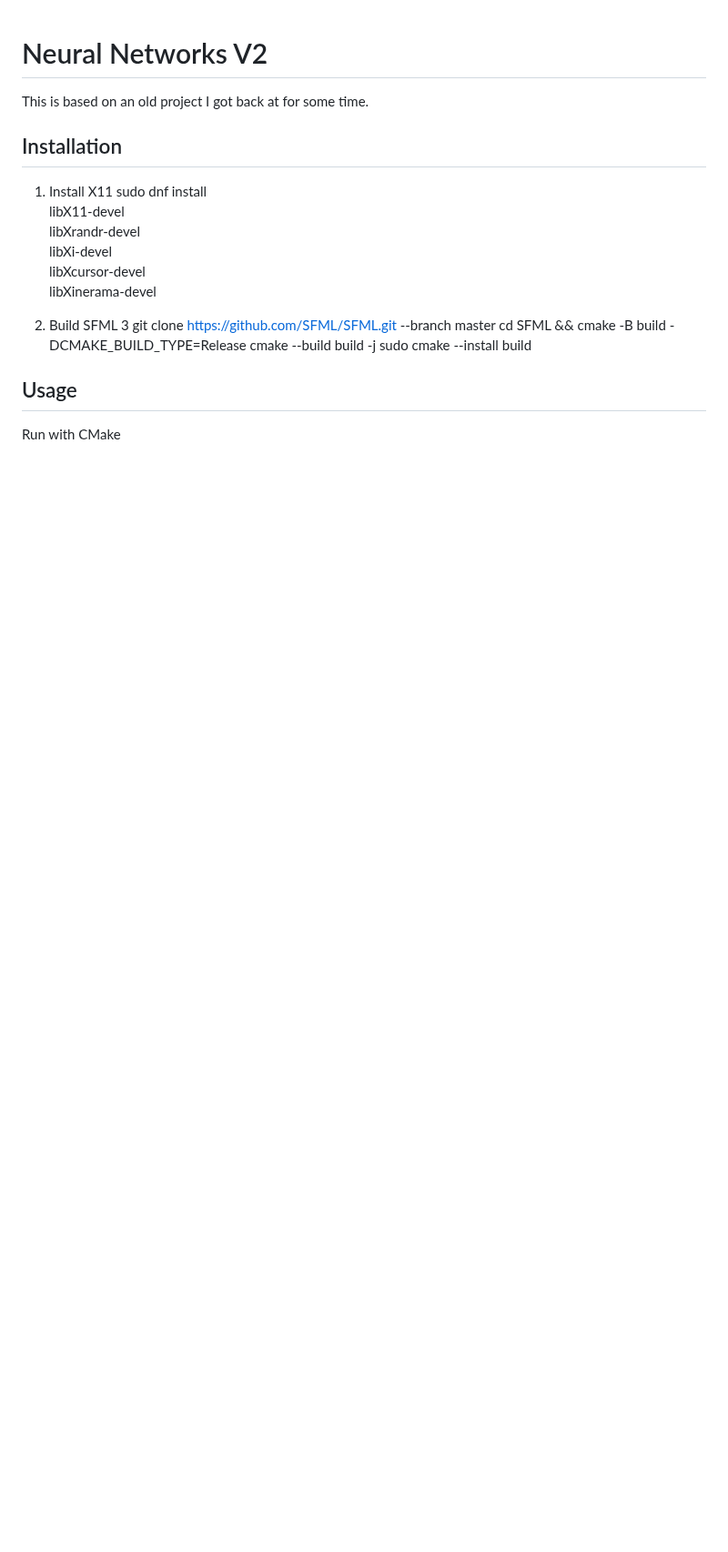
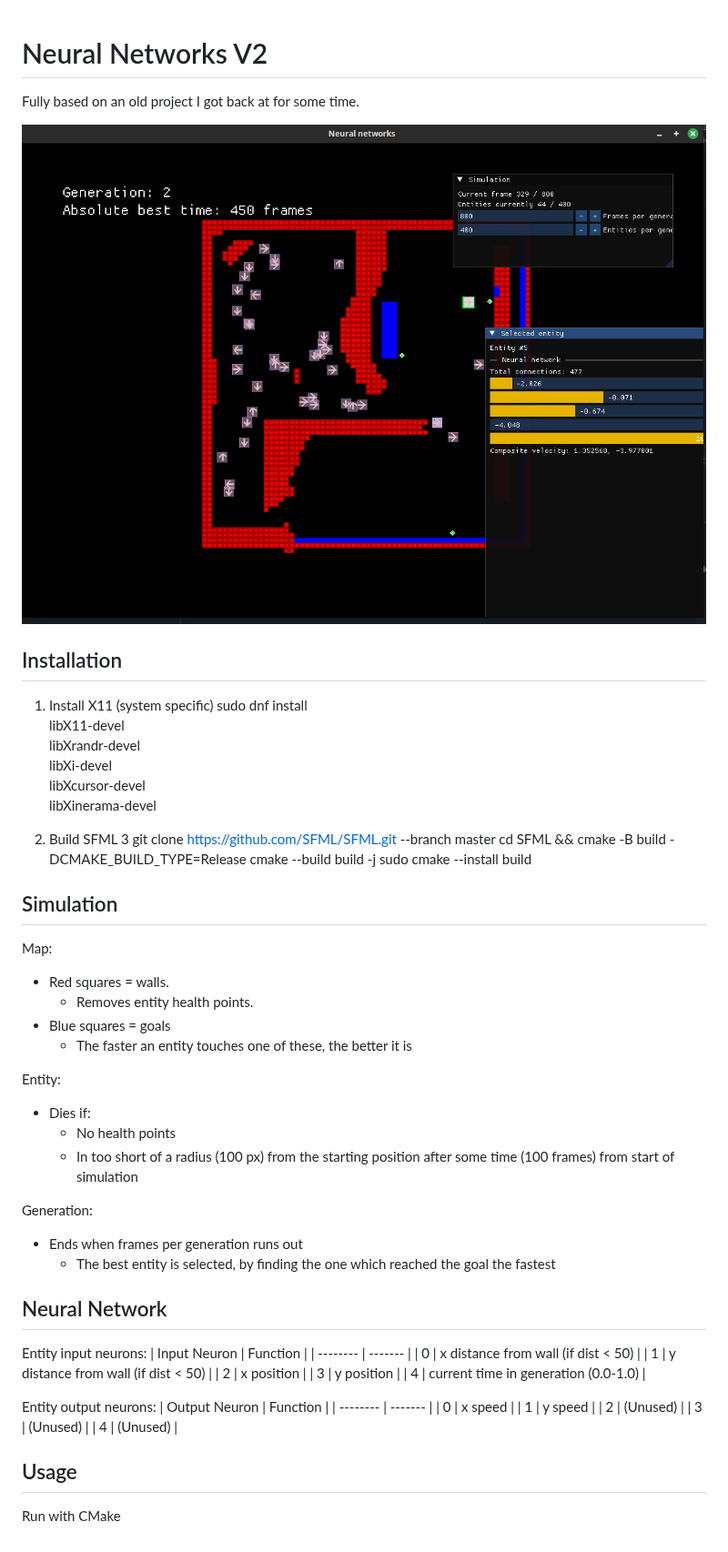
Before and after one commit to Tammerodev/Neural-Networks_V2, a Markdown page: README.md, the part around the change. Shown at 91% size. Rendered like a GitHub page; pictures changed too: dev/screenshot_5-4-2026.png (added); blank space fills up the shorter version.

Commit message:
Documented simulation rules

```diff
--- a/README.md
+++ b/README.md
@@ -1,15 +1,16 @@
 # Neural Networks V2
-This is based on an old project I got back at for some time.
+Fully based on an old project I got back at for some time.
 
+![image](dev/screenshot_5-4-2026.png)
 
 ## Installation
-1. Install X11
+1. Install X11 (system specific)
     sudo dnf install \
-    libX11-devel \
-    libXrandr-devel \
-    libXi-devel \
-    libXcursor-devel \
-    libXinerama-devel
+        libX11-devel \
+        libXrandr-devel \
+        libXi-devel \
+        libXcursor-devel \
+        libXinerama-devel
 
 2. Build SFML 3
     git clone https://github.com/SFML/SFML.git --branch master
@@ -17,5 +18,43 @@ This is based on an old project I got back at for some time.
     cmake --build build -j
     sudo cmake --install build
 
+## Simulation
+Map:
+- Red squares = walls.
+    - Removes entity health points.
+- Blue squares = goals
+    - The faster an entity touches one of these, the better it is
+
+Entity:
+- Dies if:
+    - No health points
+    - In too short of a radius (100 px) from the starting position after some time (100 frames) from start of simulation
+
+Generation:
+- Ends when frames per generation runs out
+    - The best entity is selected, by finding the one which reached the goal the fastest
+
+## Neural Network
+Entity input neurons:
+| Input Neuron    | Function |
+| -------- | ------- |
+| 0  |  x distance from wall (if dist < 50)   |
+| 1 |  y distance from wall (if dist < 50)   |
+| 2    |  x position   |
+| 3    |  y position   |
+| 4    |  current time in generation (0.0-1.0)   |
+
+
+Entity output neurons:
+| Output Neuron    | Function |
+| -------- | ------- |
+| 0  | x speed    |
+| 1 | y speed    |
+| 2    | (Unused)    |
+| 3    | (Unused)    |
+| 4    | (Unused)    |
+
+
+
 ## Usage
 Run with CMake
```
Also changed, not shown: 15 other files.
